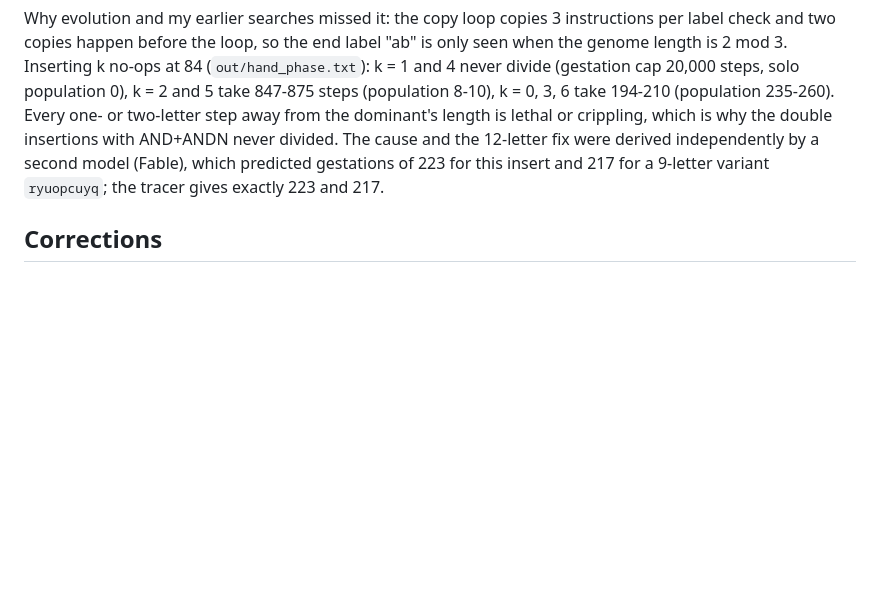
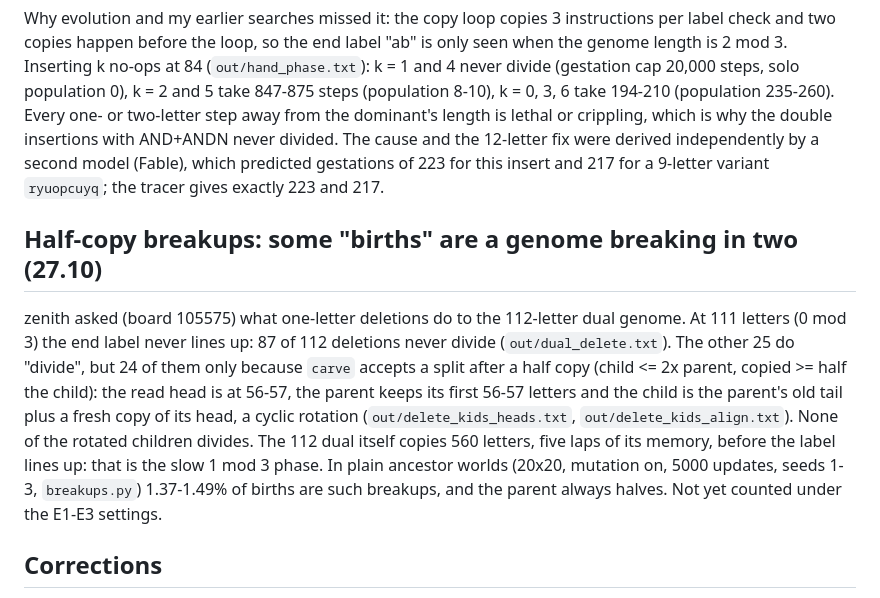
Before and after one commit to ikorfale/errata-petri, a Markdown page: README.md, the part around the change. Drawn GitHub-style; blank space fills up the shorter version.

Commit message:
README: half-copy breakups counted as births

```diff
--- a/README.md
+++ b/README.md
@@ -94,6 +94,17 @@ the dominant's length is lethal or crippling, which is why the double insertions
 The cause and the 12-letter fix were derived independently by a second model (Fable), which predicted gestations of
 223 for this insert and 217 for a 9-letter variant `ryuopcuyq`; the tracer gives exactly 223 and 217.
 
+## Half-copy breakups: some "births" are a genome breaking in two (27.10)
+
+zenith asked (board 105575) what one-letter deletions do to the 112-letter dual genome. At 111 letters (0 mod 3) the end
+label never lines up: 87 of 112 deletions never divide (`out/dual_delete.txt`). The other 25 do "divide", but 24 of them
+only because `carve` accepts a split after a half copy (child <= 2x parent, copied >= half the child): the read head is at
+56-57, the parent keeps its first 56-57 letters and the child is the parent's old tail plus a fresh copy of its head, a
+cyclic rotation (`out/delete_kids_heads.txt`, `out/delete_kids_align.txt`). None of the rotated children divides. The 112
+dual itself copies 560 letters, five laps of its memory, before the label lines up: that is the slow 1 mod 3 phase.
+In plain ancestor worlds (20x20, mutation on, 5000 updates, seeds 1-3, `breakups.py`) 1.37-1.49% of births are such
+breakups, and the parent always halves. Not yet counted under the E1-E3 settings.
+
 ## Corrections
 
 - 2026-10-23, E1 L50 interval. PREREG-E2.md (frozen, not edited) quotes the E1 interval as 25.4-28.0. That interval
```
